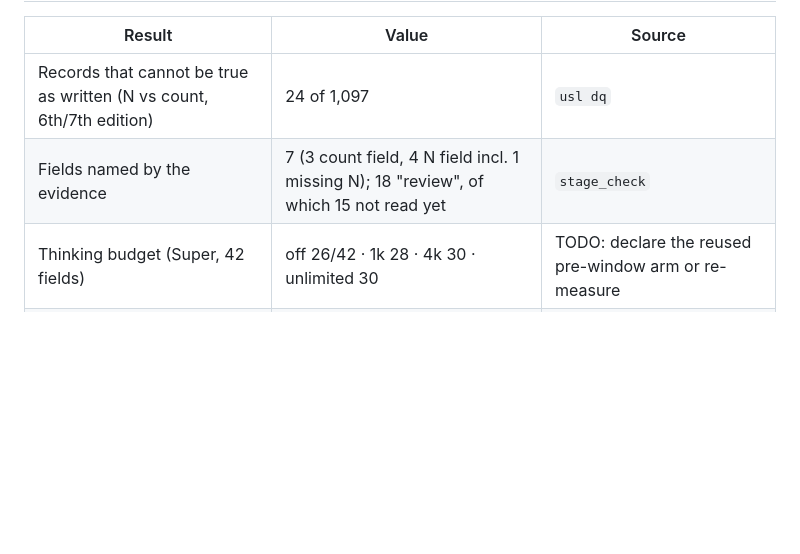
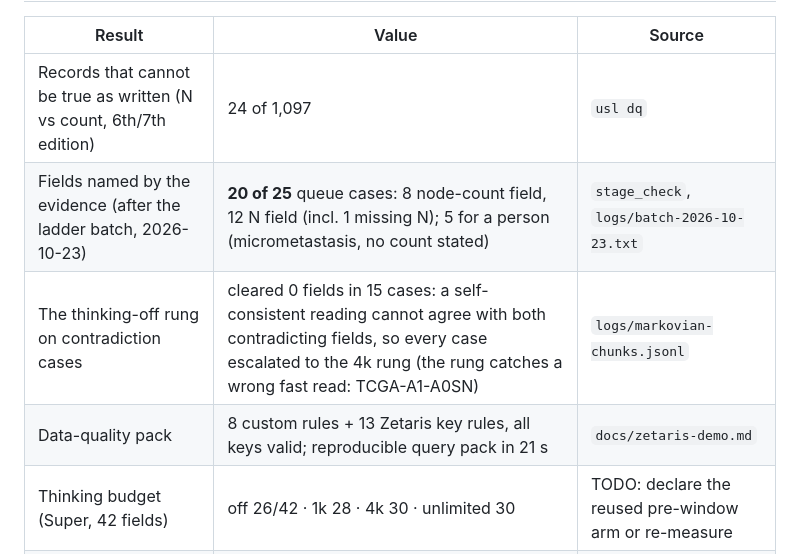
Before and after one commit to py-tr/proof-of-stage, a Markdown page: README.md, the part around one of its changes. GitHub-like rendering; blank space fills up the shorter version.

Commit message:
README results: 20 of 25 queue cases name the wrong field; the thinking-off rung on contradictions; the DQ pack

```diff
--- a/README.md
+++ b/README.md
@@ -51,7 +51,9 @@ Nightshift settings we used (Preferences): Adaptive compute, Self-refine, Answer
 | Result | Value | Source |
 |---|---|---|
 | Records that cannot be true as written (N vs count, 6th/7th edition) | 24 of 1,097 | `usl dq` |
-| Fields named by the evidence | 7 (3 count field, 4 N field incl. 1 missing N); 18 "review", of which 15 not read yet | `stage_check` |
+| Fields named by the evidence (after the ladder batch, 2026-10-23) | **20 of 25** queue cases: 8 node-count field, 12 N field (incl. 1 missing N); 5 for a person (micrometastasis, no count stated) | `stage_check`, `logs/batch-2026-10-23.txt` |
+| The thinking-off rung on contradiction cases | cleared 0 fields in 15 cases: a self-consistent reading cannot agree with both contradicting fields, so every case escalated to the 4k rung (the rung catches a wrong fast read: TCGA-A1-A0SN) | `logs/markovian-chunks.jsonl` |
+| Data-quality pack | 8 custom rules + 13 Zetaris key rules, all keys valid; reproducible query pack in 21 s | `docs/zetaris-demo.md` |
 | Thinking budget (Super, 42 fields) | off 26/42 · 1k 28 · 4k 30 · unlimited 30 | TODO: declare the reused pre-window arm or re-measure |
 | Scan boxes (Parse → Super → guard, pre-registered) | v1 failed 0/3; v2 passed 4/6 | TODO: link the spike report |
 | Earlier flagging pipeline, held-out (pre-registered) | 2/4 flags right (50%, 95% CI 15–85), 12× the 4.2% base rate, recall 2/13 | TODO: link |
```
Also changed, not shown: other parts of README.md (+1 -1 lines).
